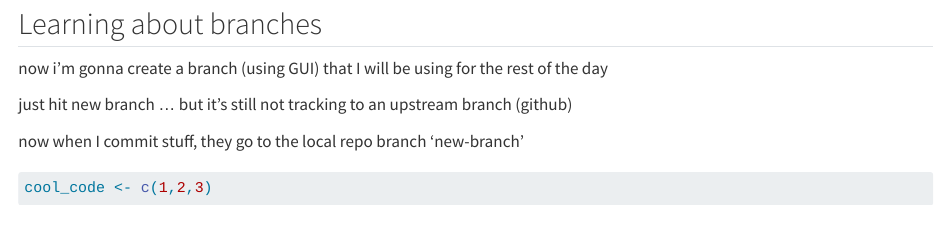
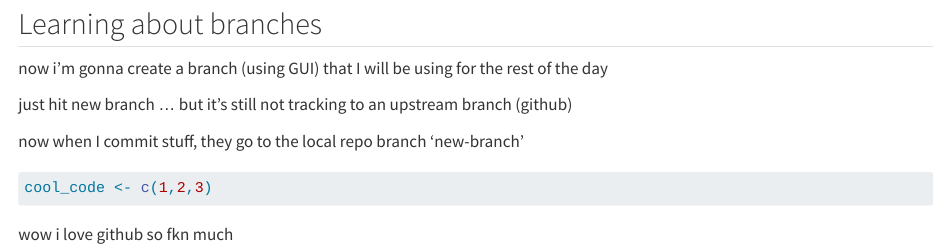
Before and after one commit to jaredbpetry/git_practice, a Quarto document (git-branches.qmd): the page in a window 1100 px wide, from 80 px down. Rendered offline with R 4.5, knitr and Pandoc in place of Quarto, with nearby package versions.

Commit message:
great text bru

````diff
--- a/git-branches.qmd
+++ b/git-branches.qmd
@@ -16,3 +16,5 @@ now when I commit stuff, they go to the local repo branch 'new-branch'
 cool_code <- c(1,2,3)
 
 ```
+
+wow i love github so fkn much
````
